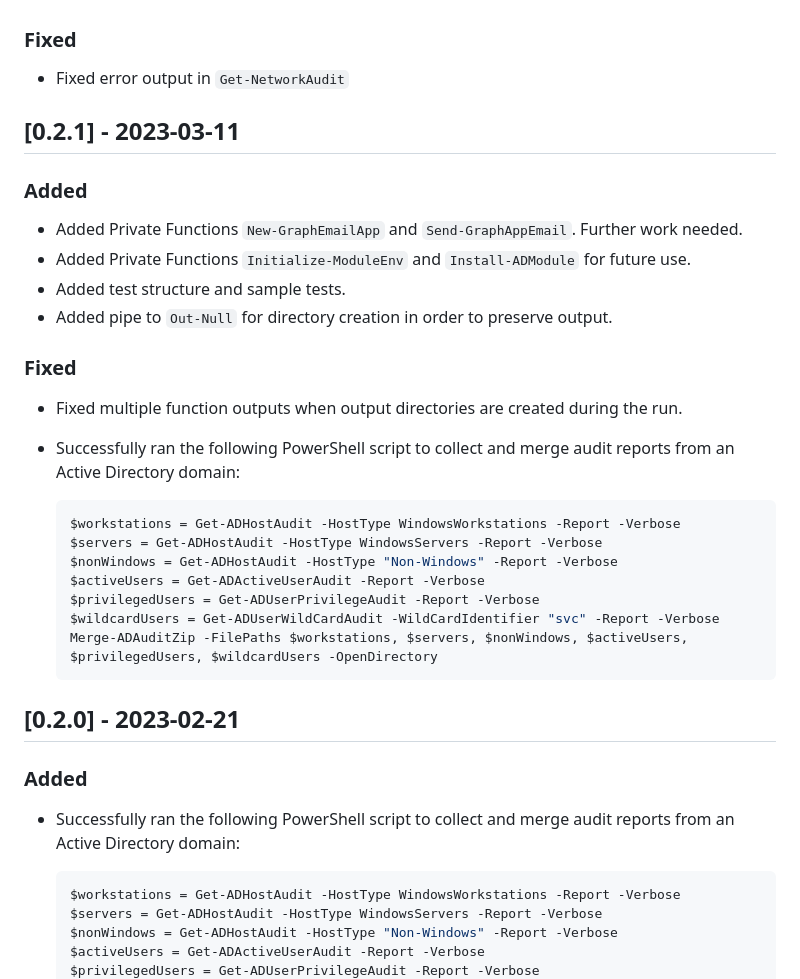
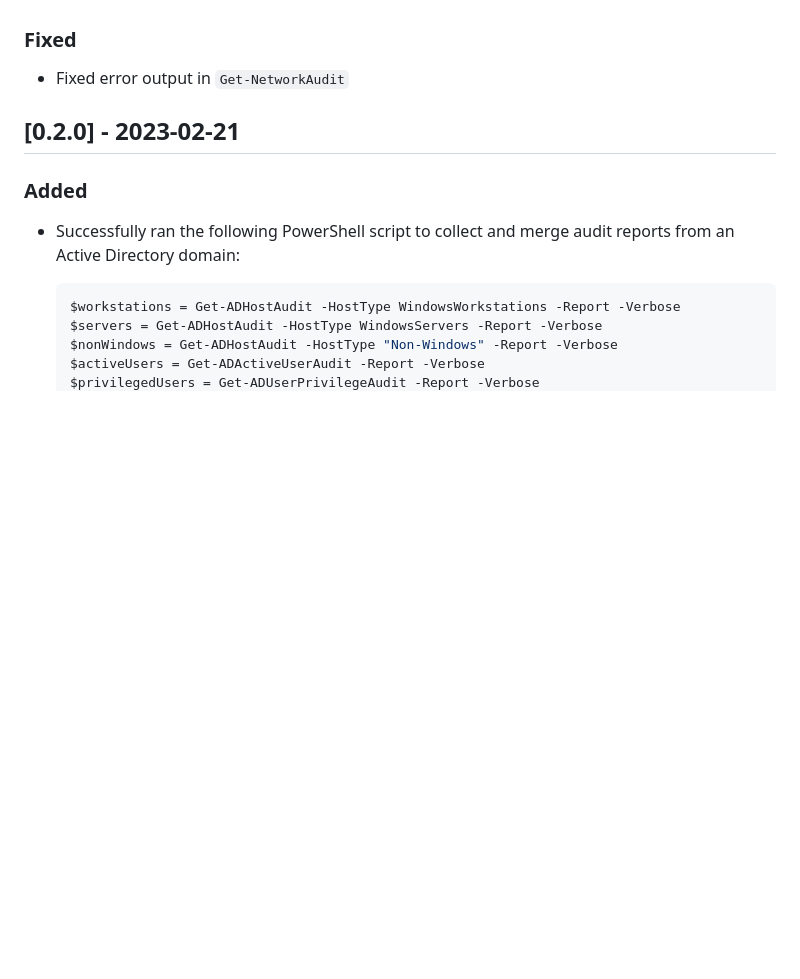
Before and after one commit to CriticalSolutionsNetwork/ADAuditTasks, a Markdown page: CHANGELOG.md, the part around the change. Rendered like a GitHub page; blank space fills up the shorter version.

````diff
--- a/CHANGELOG.md
+++ b/CHANGELOG.md
@@ -16,29 +16,6 @@ and this project adheres to [Semantic Versioning](https://semver.org/spec/v2.0.0
 ### Fixed
 
 - Fixed error output in `Get-NetworkAudit`
-## [0.2.1] - 2023-03-11
-
-### Added
-
-- Added Private Functions `New-GraphEmailApp` and `Send-GraphAppEmail`. Further work needed.
-- Added Private Functions `Initialize-ModuleEnv` and `Install-ADModule` for future use.
-- Added test structure and sample tests.
-- Added pipe to `Out-Null` for directory creation in order to preserve output.
-
-### Fixed
-
-- Fixed multiple function outputs when output directories are created during the run.
-- Successfully ran the following PowerShell script to collect and merge audit reports from an Active Directory domain:
-
-    ```powershell
-    $workstations = Get-ADHostAudit -HostType WindowsWorkstations -Report -Verbose
-    $servers = Get-ADHostAudit -HostType WindowsServers -Report -Verbose
-    $nonWindows = Get-ADHostAudit -HostType "Non-Windows" -Report -Verbose
-    $activeUsers = Get-ADActiveUserAudit -Report -Verbose
-    $privilegedUsers = Get-ADUserPrivilegeAudit -Report -Verbose
-    $wildcardUsers = Get-ADUserWildCardAudit -WildCardIdentifier "svc" -Report -Verbose
-    Merge-ADAuditZip -FilePaths $workstations, $servers, $nonWindows, $activeUsers, $privilegedUsers, $wildcardUsers -OpenDirectory
-    ```
 
 ## [0.2.0] - 2023-02-21
 
````
